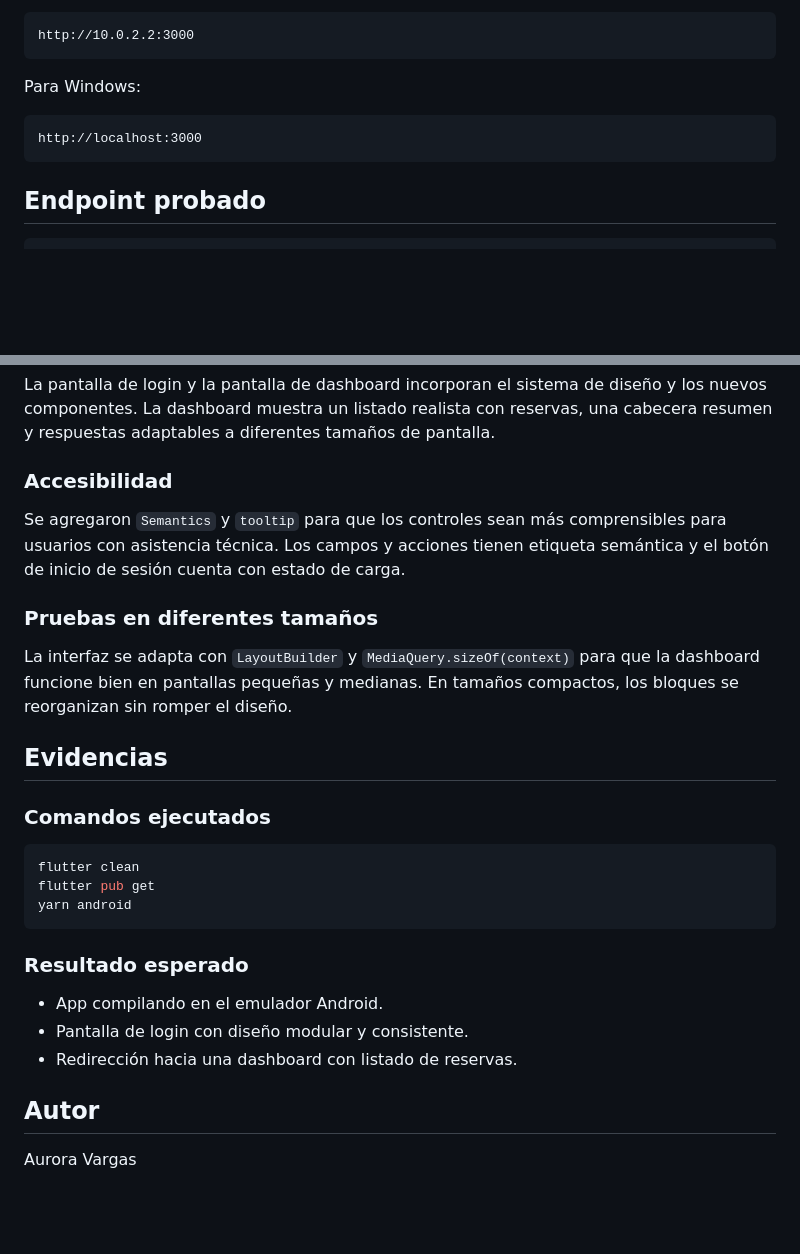
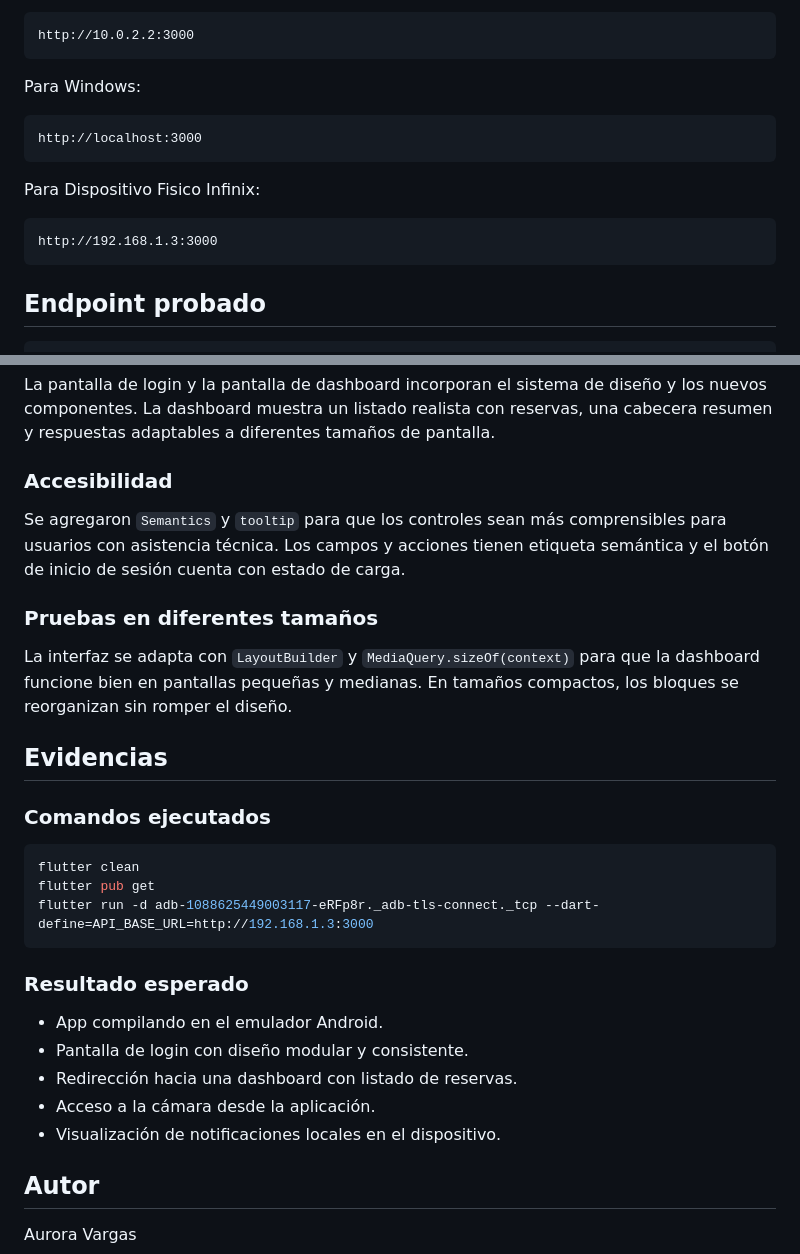
Before and after one commit to Aurora194/Aplicaciones-M-viles, a Markdown page: lena_reserva_app/README.md, 2 parts joined by grey strips. Rendered like a GitHub page; blank space fills up the shorter version.

````diff
--- a/lena_reserva_app/README.md
+++ b/lena_reserva_app/README.md
@@ -65,6 +64,12 @@ Para Windows:
 http://localhost:3000
 ```
 
+Para Dispositivo Fisico Infinix:
+
+```text
+http://192.168.1.3:3000
+```
+
 ## Endpoint probado
 
 ```text
@@ -117,24 +152,30 @@ Se implementó un sistema de diseño reutilizable con tokens y un conjunto de wi
 La pantalla de login y la pantalla de dashboard incorporan el sistema de diseño y los nuevos componentes. La dashboard muestra un listado realista con reservas, una cabecera resumen y respuestas adaptables a diferentes tamaños de pantalla.
 
 ### Accesibilidad
+
 Se agregaron `Semantics` y `tooltip` para que los controles sean más comprensibles para usuarios con asistencia técnica. Los campos y acciones tienen etiqueta semántica y el botón de inicio de sesión cuenta con estado de carga.
 
 ### Pruebas en diferentes tamaños
+
 La interfaz se adapta con `LayoutBuilder` y `MediaQuery.sizeOf(context)` para que la dashboard funcione bien en pantallas pequeñas y medianas. En tamaños compactos, los bloques se reorganizan sin romper el diseño.
 
 ## Evidencias
 
 ### Comandos ejecutados
+
 ```bash
 flutter clean
 flutter pub get
-yarn android
+flutter run -d adb-1088625449003117-eRFp8r._adb-tls-connect._tcp --dart-define=API_BASE_URL=http://192.168.1.3:3000
 ```
 
 ### Resultado esperado
-- App compilando en el emulador Android.
-- Pantalla de login con diseño modular y consistente.
-- Redirección hacia una dashboard con listado de reservas.
+
+* App compilando en el emulador Android.
+* Pantalla de login con diseño modular y consistente.
+* Redirección hacia una dashboard con listado de reservas.
+* Acceso a la cámara desde la aplicación.
+* Visualización de notificaciones locales en el dispositivo.
 
 ## Autor
 
````
Also changed, not shown: other parts of lena_reserva_app/README.md (+39 -10 lines).
